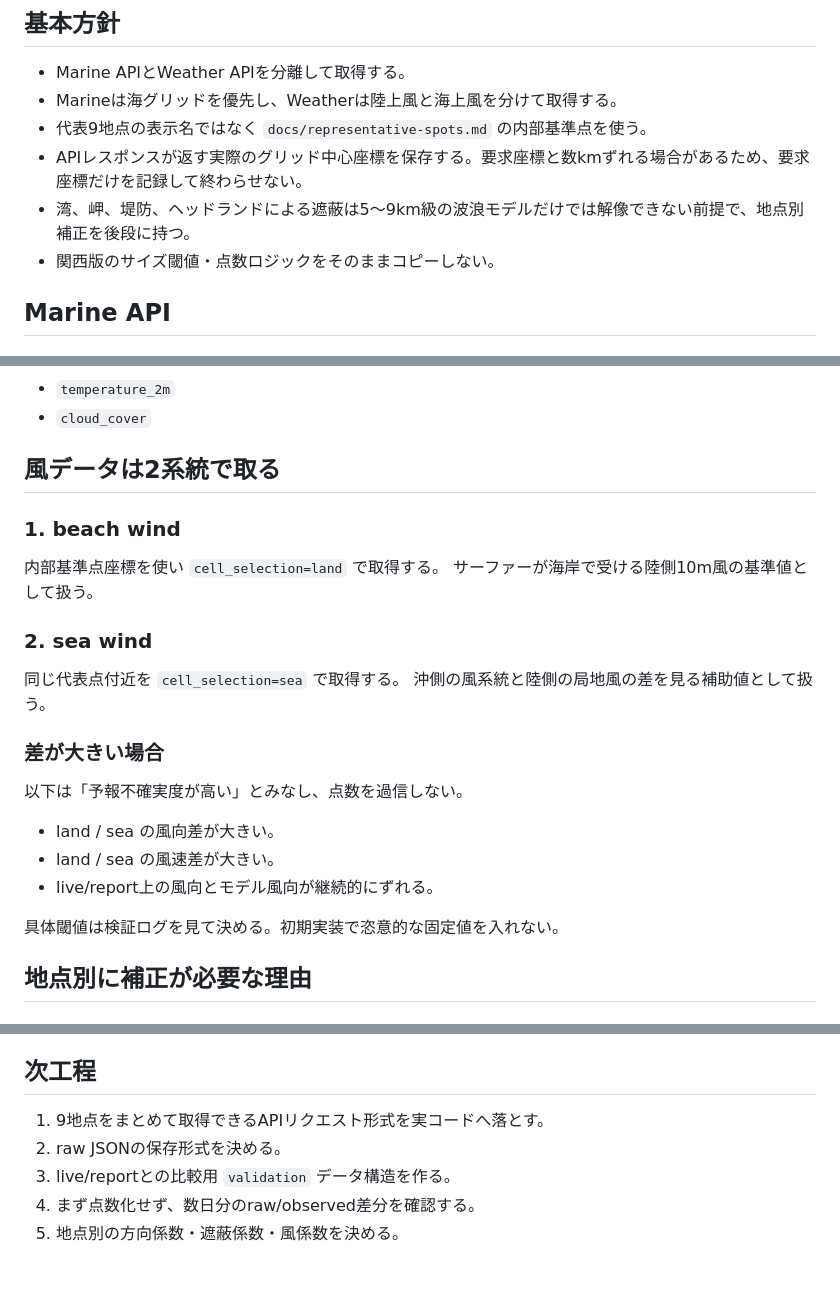
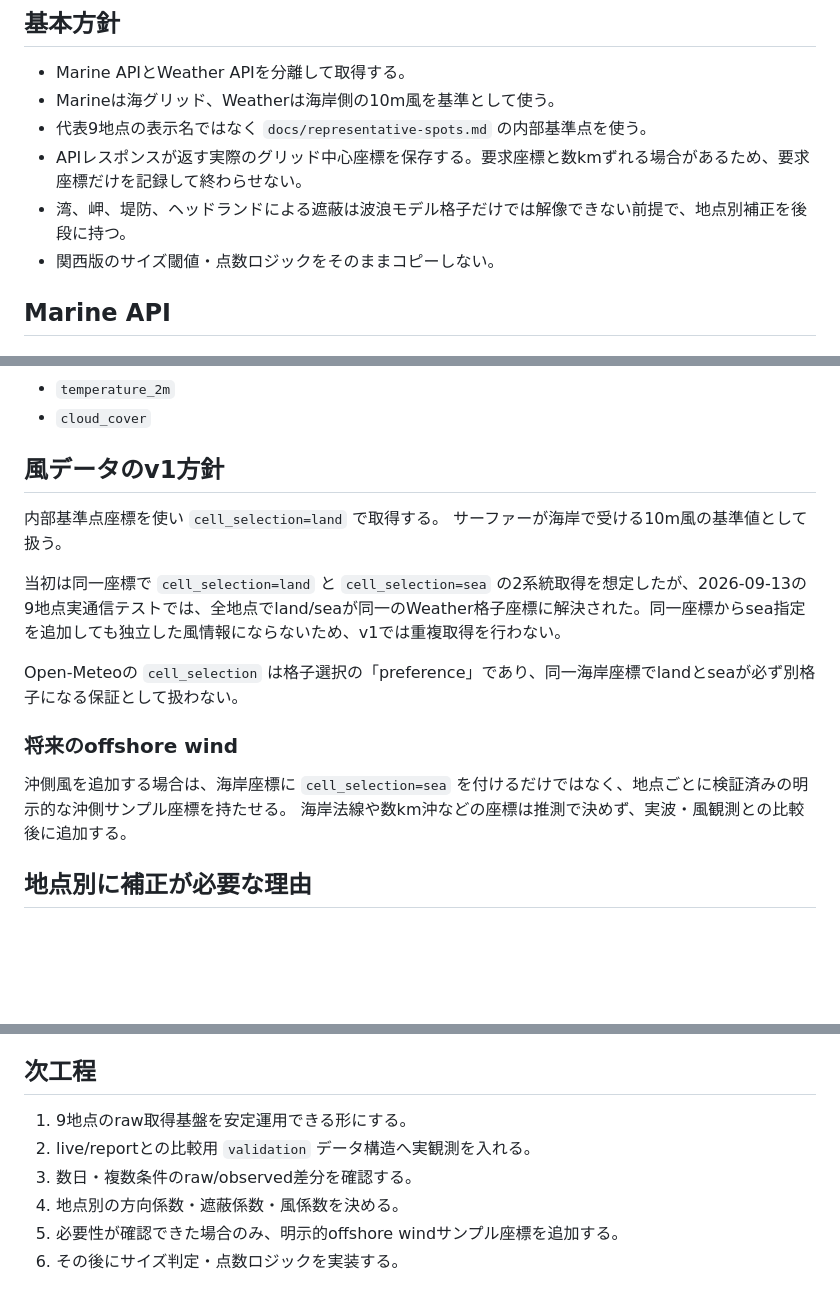
Before and after one commit to oosaka0123-sudo/kanto-surfer-ks, a Markdown page: docs/open-meteo-design.md, 3 parts joined by grey strips. Drawn GitHub-style; blank space fills up the shorter version.

Commit message:
docs: simplify v1 wind sampling after live grid validation

```diff
--- a/docs/open-meteo-design.md
+++ b/docs/open-meteo-design.md
@@ -10,10 +10,10 @@
 ## 基本方針
 
 - Marine APIとWeather APIを分離して取得する。
-- Marineは海グリッドを優先し、Weatherは陸上風と海上風を分けて取得する。
+- Marineは海グリッド、Weatherは海岸側の10m風を基準として使う。
 - 代表9地点の表示名ではなく `docs/representative-spots.md` の内部基準点を使う。
 - APIレスポンスが返す実際のグリッド中心座標を保存する。要求座標と数kmずれる場合があるため、要求座標だけを記録して終わらせない。
-- 湾、岬、堤防、ヘッドランドによる遮蔽は5〜9km級の波浪モデルだけでは解像できない前提で、地点別補正を後段に持つ。
+- 湾、岬、堤防、ヘッドランドによる遮蔽は波浪モデル格子だけでは解像できない前提で、地点別補正を後段に持つ。
 - 関西版のサイズ閾値・点数ロジックをそのままコピーしない。
 
 ## Marine API
@@ -85,27 +86,19 @@ Open-Meteo自身が沿岸域での潮位・海流精度に注意を出してい
 - `temperature_2m`
 - `cloud_cover`
 
-## 風データは2系統で取る
-
-### 1. beach wind
+## 風データのv1方針
 
 内部基準点座標を使い `cell_selection=land` で取得する。
-サーファーが海岸で受ける陸側10m風の基準値として扱う。
+サーファーが海岸で受ける10m風の基準値として扱う。
 
-### 2. sea wind
+当初は同一座標で `cell_selection=land` と `cell_selection=sea` の2系統取得を想定したが、2026-09-13の9地点実通信テストでは、全地点でland/seaが同一のWeather格子座標に解決された。同一座標からsea指定を追加しても独立した風情報にならないため、v1では重複取得を行わない。
 
-同じ代表点付近を `cell_selection=sea` で取得する。
-沖側の風系統と陸側の局地風の差を見る補助値として扱う。
+Open-Meteoの `cell_selection` は格子選択の「preference」であり、同一海岸座標でlandとseaが必ず別格子になる保証として扱わない。
 
-### 差が大きい場合
+### 将来のoffshore wind
 
-以下は「予報不確実度が高い」とみなし、点数を過信しない。
-
-- land / sea の風向差が大きい。
-- land / sea の風速差が大きい。
-- live/report上の風向とモデル風向が継続的にずれる。
-
-具体閾値は検証ログを見て決める。初期実装で恣意的な固定値を入れない。
+沖側風を追加する場合は、海岸座標に `cell_selection=sea` を付けるだけではなく、地点ごとに検証済みの明示的な沖側サンプル座標を持たせる。
+海岸法線や数km沖などの座標は推測で決めず、実波・風観測との比較後に追加する。
 
 ## 地点別に補正が必要な理由
 
@@ -207,8 +207,9 @@ Open-Meteo自身が沿岸域での潮位・海流精度に注意を出してい
 
 ## 次工程
 
-1. 9地点をまとめて取得できるAPIリクエスト形式を実コードへ落とす。
-2. raw JSONの保存形式を決める。
-3. live/reportとの比較用 `validation` データ構造を作る。
-4. まず点数化せず、数日分のraw/observed差分を確認する。
-5. 地点別の方向係数・遮蔽係数・風係数を決める。
+1. 9地点のraw取得基盤を安定運用できる形にする。
+2. live/reportとの比較用 `validation` データ構造へ実観測を入れる。
+3. 数日・複数条件のraw/observed差分を確認する。
+4. 地点別の方向係数・遮蔽係数・風係数を決める。
+5. 必要性が確認できた場合のみ、明示的offshore windサンプル座標を追加する。
+6. その後にサイズ判定・点数ロジックを実装する。
```
Also changed, not shown: other parts of docs/open-meteo-design.md (+13 -5 lines).
